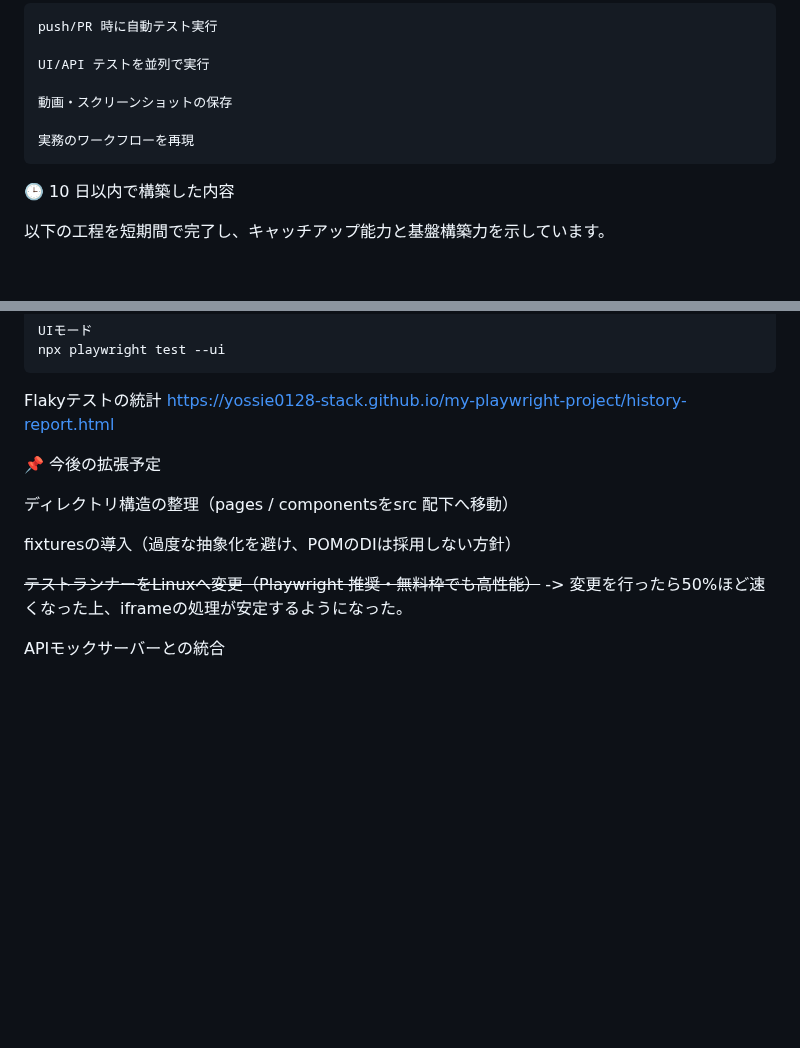
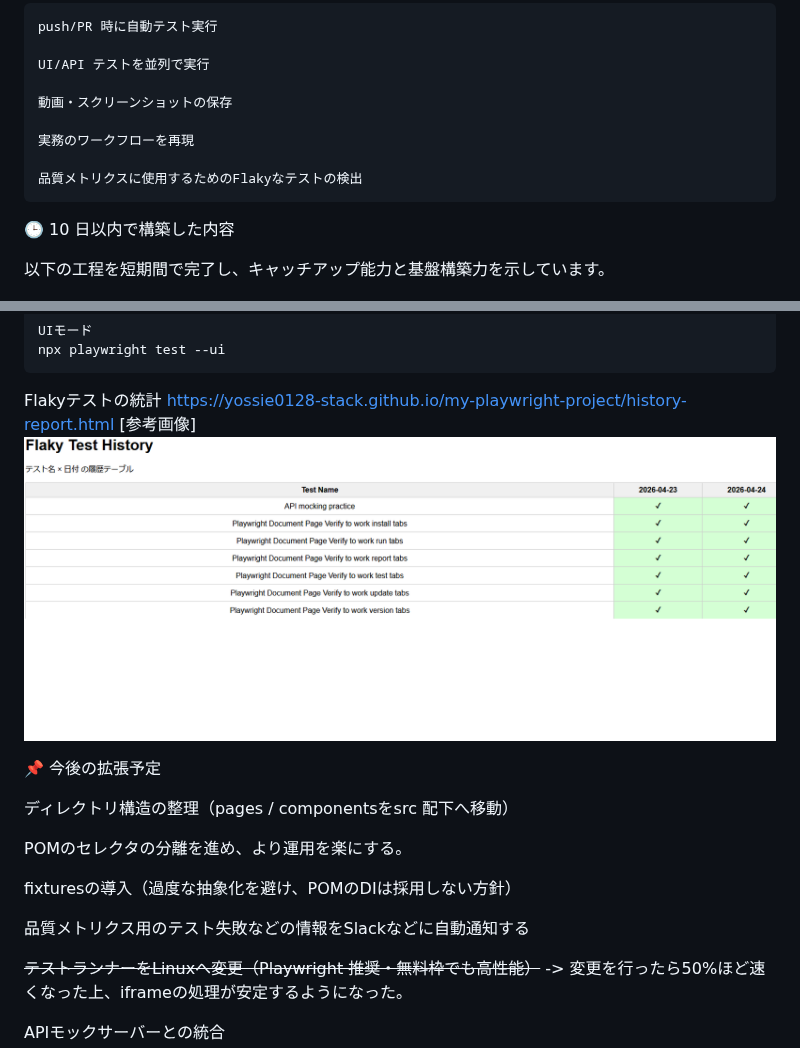
Before and after one commit to yossie0128-stack/my-playwright-project, a Markdown page: README.md, 2 parts joined by grey strips. GitHub-like rendering; pictures changed too: flaky_test.png (added); blank space fills up the shorter version.

```diff
--- a/README.md
+++ b/README.md
@@ -77,6 +77,8 @@ UI/REST APIの統合テストと安定化設計を重視しています。
 
     実務のワークフローを再現
 
+    品質メトリクスに使用するためのFlakyなテストの検出
+
 🕒 10 日以内で構築した内容
 
 以下の工程を短期間で完了し、キャッチアップ能力と基盤構築力を示しています。
@@ -127,12 +129,19 @@ my-playwright-project/
 
 Flakyテストの統計
 https://yossie0128-stack.github.io/my-playwright-project/history-report.html
+[参考画像]
+![demo](./flaky_test.png)
+
 
 📌 今後の拡張予定
 
 ディレクトリ構造の整理（pages / componentsをsrc 配下へ移動）
 
+POMのセレクタの分離を進め、より運用を楽にする。
+
 fixturesの導入（過度な抽象化を避け、POMのDIは採用しない方針）
+
+品質メトリクス用のテスト失敗などの情報をSlackなどに自動通知する
 
 ~~テストランナーをLinuxへ変更（Playwright 推奨・無料枠でも高性能）~~ -> 変更を行ったら50%ほど速くなった上、iframeの処理が安定するようになった。
 
```
Also changed, not shown: other parts of README.md (+1 -1 lines).
